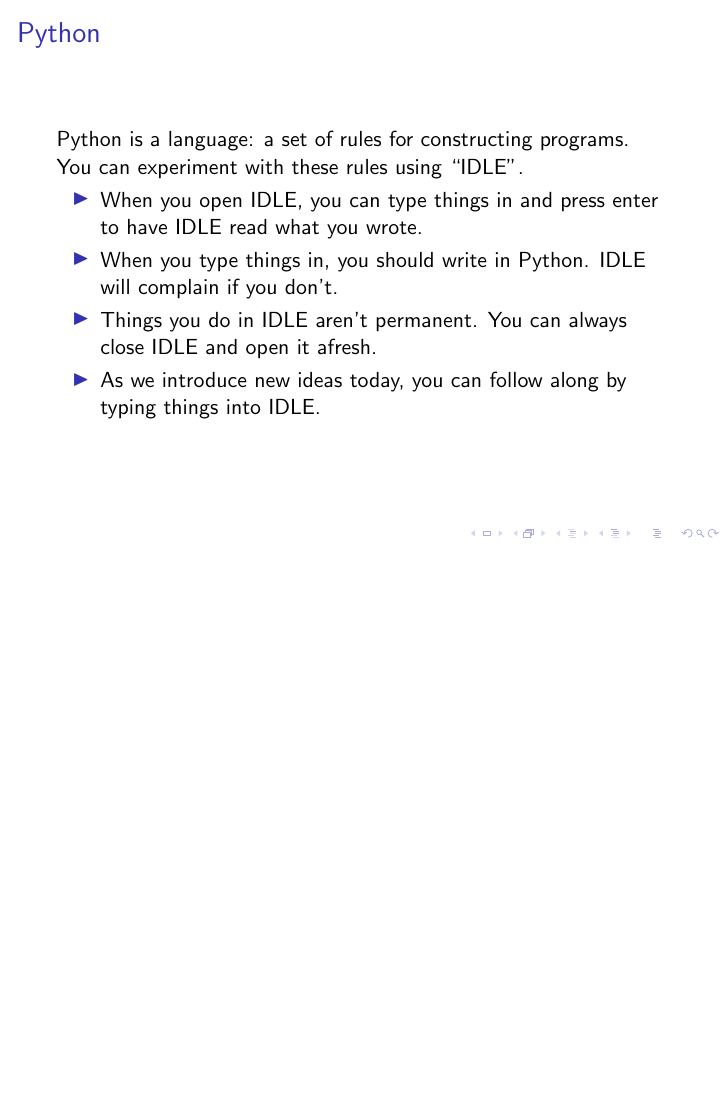
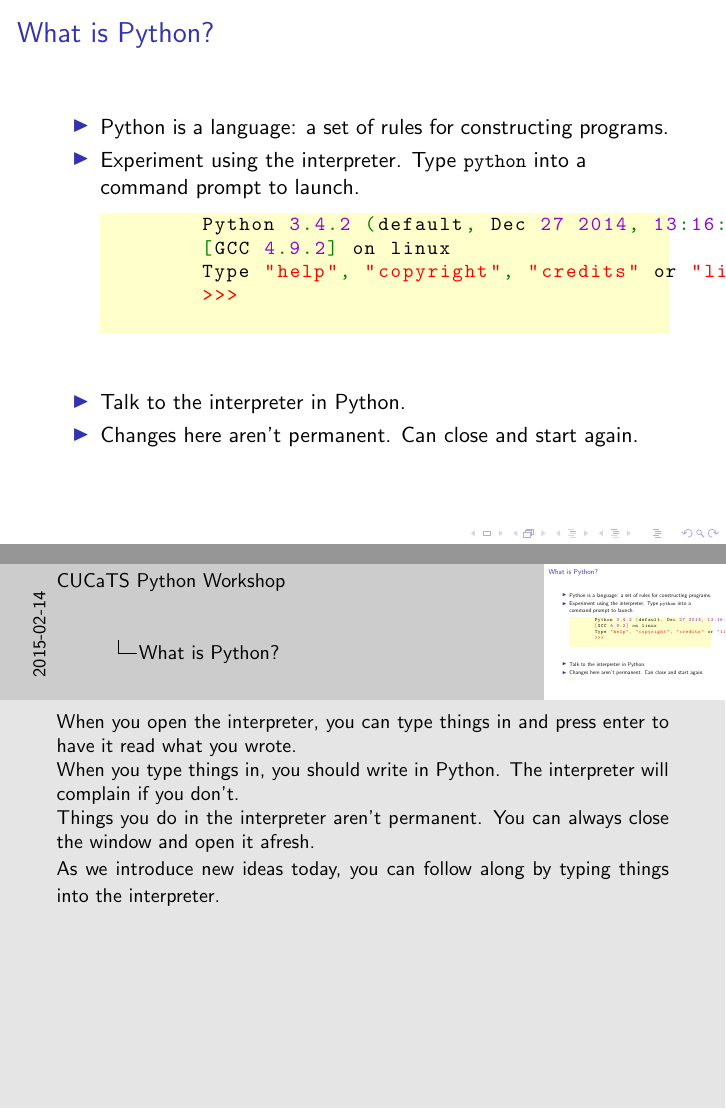
Before and after one commit to Fedjmike/cucats-python, LaTeX slides (python-workshop-1.tex): page 4 of 40 before the commit and pages 8 and 9 of 45 after it, the two joined at a grey line, the shorter picture padded with empty space. Compiled offline with pdfLaTeX.

Commit message:
Replace IDLE slide with interpreter slide

```diff
--- a/python-workshop-1.tex
+++ b/python-workshop-1.tex
@@ -120,15 +120,30 @@
 \end{frame}
 
 \begin{frame}[fragile]
-	\frametitle{Python}
-	Python is a language: a set of rules for constructing programs.
+	\frametitle{What is Python?}
+	\begin{itemize}
+		\item Python is a language: a set of rules for constructing programs.
+		\pause
+		\item Experiment using the interpreter. Type \lstinline|python| into a command prompt to launch.
+		\pause
+		\begin{lstlisting}
+		Python 3.4.2 (default, Dec 27 2014, 13:16:08)
+		[GCC 4.9.2] on linux
+		Type "help", "copyright", "credits" or "licen
+		>>>
+		\end{lstlisting}
+		\pause
+		\item Talk to the interpreter in Python.
+		\pause
+		\item Changes here aren't permanent. Can close and start again.
+		\note<5>{
+		When you open the interpreter, you can type things in and press enter to have it read what you wrote.
 
-	You can experiment with these rules using ``IDLE".
-	\begin{itemize}
-		\item When you open IDLE, you can type things in and press enter to have IDLE read what you wrote.
-		\item When you type things in, you should write in Python. IDLE will complain if you don't.
-		\item Things you do in IDLE aren't permanent. You can always close IDLE and open it afresh.
-		\item As we introduce new ideas today, you can follow along by typing things into IDLE.
+		When you type things in, you should write in Python. The interpreter will complain if you don't.
+
+		Things you do in the interpreter aren't permanent. You can always close the window and open it afresh.
+
+		As we introduce new ideas today, you can follow along by typing things into the interpreter.}
 	\end{itemize}
 \end{frame}
 
```
Also changed, not shown: python-workshop-1.tex (2 more changed lines).
